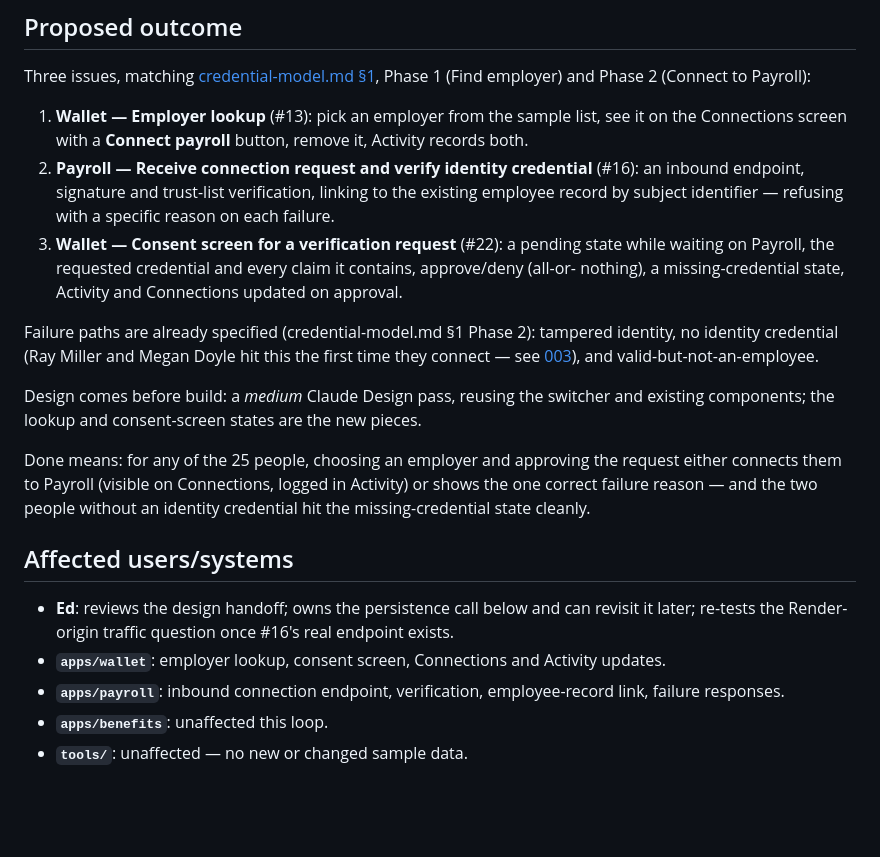
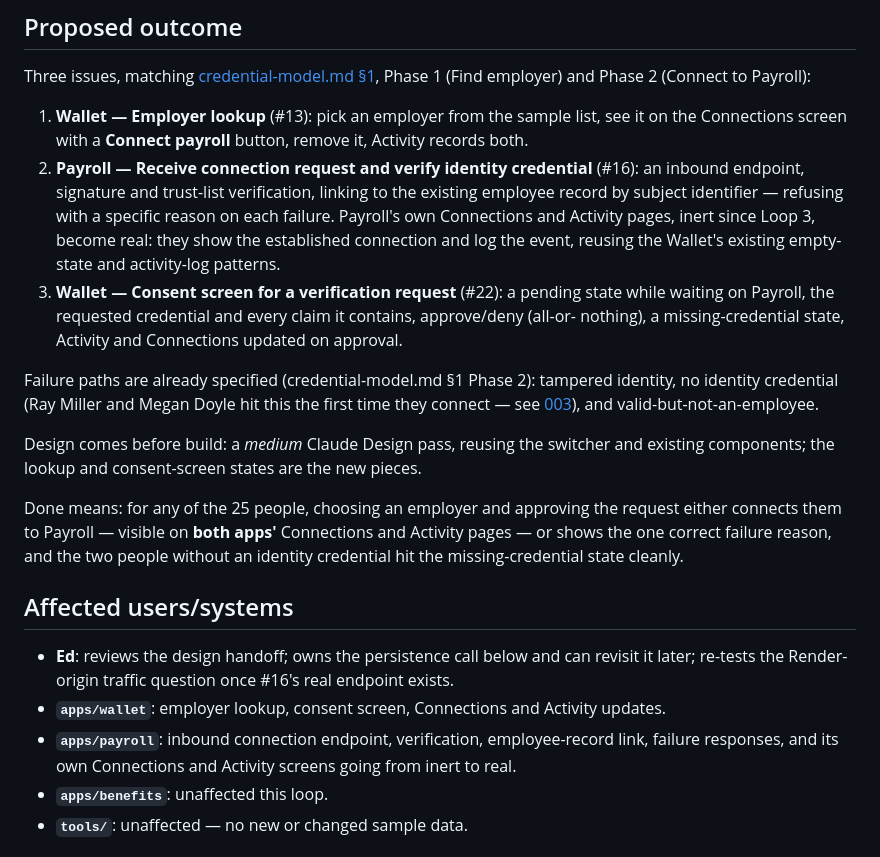
Before and after one commit to edmullen/credentials-demo, a Markdown page: docs/intents/004-wallet-and-payroll-connect.md, the part around the change. GitHub-like rendering; blank space fills up the shorter version.

Commit message:
Add Loop 4 design brief; scope Payroll's own Connections/Activity screens
Ed asked that Payroll show the established wallet connection and log it,
not just verify and link behind the scenes. Updates the intent's proposed
outcome and affected-systems list, writes the Loop 4 design brief around
both apps getting real screens (reusing the Wallet's empty-state and
activity-log patterns for Payroll, with one shared connected-state design),
and folds the same scope into issue #16 on GitHub.

Co-Authored-By: Claude Sonnet 5 <noreply@anthropic.com>

```diff
--- a/docs/intents/004-wallet-and-payroll-connect.md
+++ b/docs/intents/004-wallet-and-payroll-connect.md
@@ -16,7 +16,10 @@ and Phase 2 (Connect to Payroll):
    Connections screen with a **Connect payroll** button, remove it, Activity records both.
 2. **Payroll — Receive connection request and verify identity credential** (#16): an inbound
    endpoint, signature and trust-list verification, linking to the existing employee record by
-   subject identifier — refusing with a specific reason on each failure.
+   subject identifier — refusing with a specific reason on each failure. Payroll's own
+   Connections and Activity pages, inert since Loop 3, become real: they show the established
+   connection and log the event, reusing the Wallet's existing empty-state and activity-log
+   patterns.
 3. **Wallet — Consent screen for a verification request** (#22): a pending state while waiting
    on Payroll, the requested credential and every claim it contains, approve/deny (all-or-
    nothing), a missing-credential state, Activity and Connections updated on approval.
@@ -29,16 +32,16 @@ Design comes before build: a *medium* Claude Design pass, reusing the switcher a
 components; the lookup and consent-screen states are the new pieces.
 
 Done means: for any of the 25 people, choosing an employer and approving the request either
-connects them to Payroll (visible on Connections, logged in Activity) or shows the one correct
-failure reason — and the two people without an identity credential hit the missing-credential
-state cleanly.
+connects them to Payroll — visible on **both apps'** Connections and Activity pages — or shows
+the one correct failure reason, and the two people without an identity credential hit the
+missing-credential state cleanly.
 
 ## Affected users/systems
 - **Ed**: reviews the design handoff; owns the persistence call below and can revisit it later;
   re-tests the Render-origin traffic question once #16's real endpoint exists.
 - **`apps/wallet`**: employer lookup, consent screen, Connections and Activity updates.
 - **`apps/payroll`**: inbound connection endpoint, verification, employee-record link, failure
-  responses.
+  responses, and its own Connections and Activity screens going from inert to real.
 - **`apps/benefits`**: unaffected this loop.
 - **`tools/`**: unaffected — no new or changed sample data.
 
```
Also changed, not shown: 1 other file.
